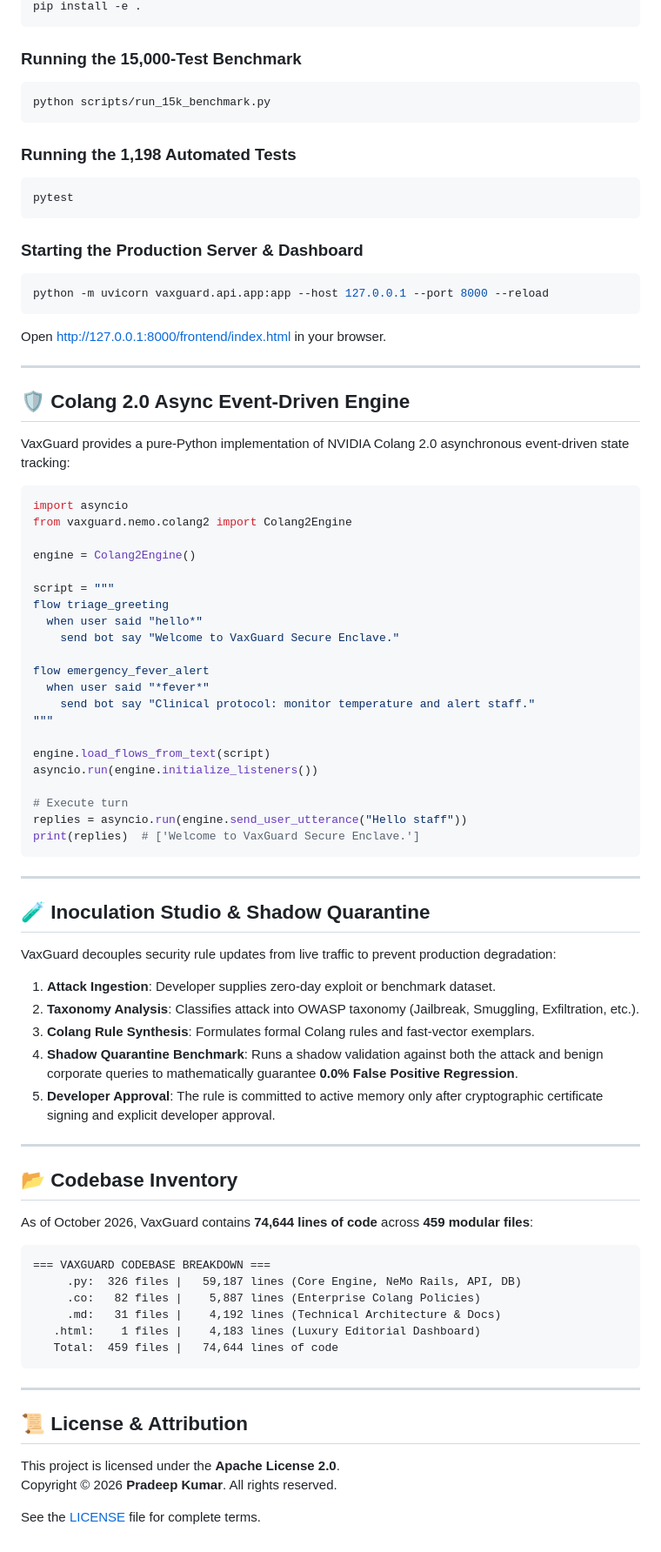
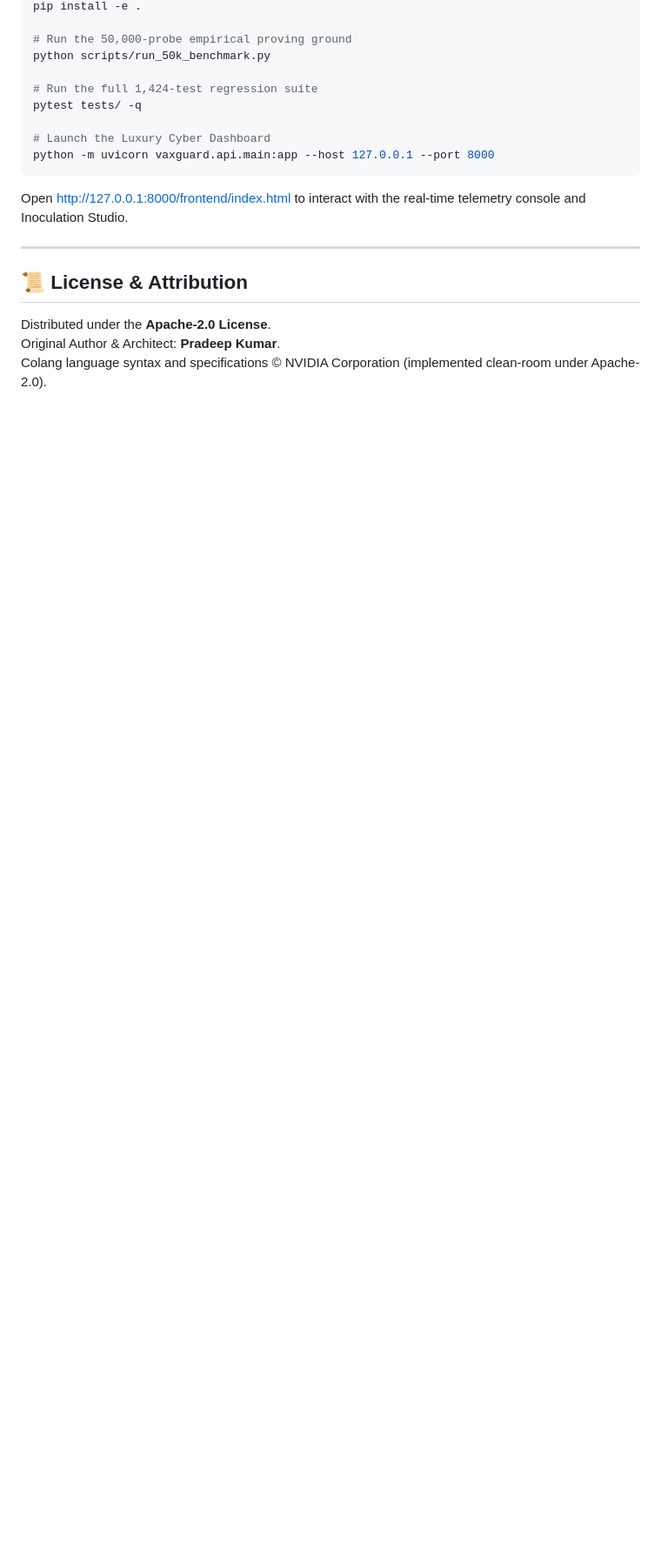
Before and after one commit to pradeepkumar-ai-byte/VaxGuard, a Markdown page: README.md, the part around one of its changes. Shown at 87% size. GitHub-like rendering; blank space fills up the shorter version.

````diff
--- a/README.md
+++ b/README.md
@@ -112,86 +161,21 @@ pip install -r requirements.txt
 pip install -e .
+
+# Run the 50,000-probe empirical proving ground
+python scripts/run_50k_benchmark.py
+
+# Run the full 1,424-test regression suite
+pytest tests/ -q
+
+# Launch the Luxury Cyber Dashboard
+python -m uvicorn vaxguard.api.main:app --host 127.0.0.1 --port 8000
 ```
 
-### Running the 15,000-Test Benchmark
-
-```bash
-python scripts/run_15k_benchmark.py
-```
-
-### Running the 1,198 Automated Tests
-
-```bash
-pytest
-```
-
-### Starting the Production Server & Dashboard
-
-```bash
-python -m uvicorn vaxguard.api.app:app --host 127.0.0.1 --port 8000 --reload
-```
-Open [http://127.0.0.1:8000/frontend/index.html](http://127.0.0.1:8000/frontend/index.html) in your browser.
-
----
-
-## 🛡️ Colang 2.0 Async Event-Driven Engine
-
-VaxGuard provides a pure-Python implementation of NVIDIA Colang 2.0 asynchronous event-driven state tracking:
-
-```python
-import asyncio
-from vaxguard.nemo.colang2 import Colang2Engine
-
-engine = Colang2Engine()
-
-script = """
-flow triage_greeting
-  when user said "hello*"
-    send bot say "Welcome to VaxGuard Secure Enclave."
-
-flow emergency_fever_alert
-  when user said "*fever*"
-    send bot say "Clinical protocol: monitor temperature and alert staff."
-"""
-
-engine.load_flows_from_text(script)
-asyncio.run(engine.initialize_listeners())
-
-# Execute turn
-replies = asyncio.run(engine.send_user_utterance("Hello staff"))
-print(replies)  # ['Welcome to VaxGuard Secure Enclave.']
-```
-
----
-
-## 🧪 Inoculation Studio & Shadow Quarantine
-
-VaxGuard decouples security rule updates from live traffic to prevent production degradation:
-1. **Attack Ingestion**: Developer supplies zero-day exploit or benchmark dataset.
-2. **Taxonomy Analysis**: Classifies attack into OWASP taxonomy (Jailbreak, Smuggling, Exfiltration, etc.).
-3. **Colang Rule Synthesis**: Formulates formal Colang rules and fast-vector exemplars.
-4. **Shadow Quarantine Benchmark**: Runs a shadow validation against both the attack and benign corporate queries to mathematically guarantee **0.0% False Positive Regression**.
-5. **Developer Approval**: The rule is committed to active memory only after cryptographic certificate signing and explicit developer approval.
-
----
-
-## 📂 Codebase Inventory
-
-As of October 2026, VaxGuard contains **74,644 lines of code** across **459 modular files**:
-
-```
-=== VAXGUARD CODEBASE BREAKDOWN ===
-     .py:  326 files |   59,187 lines (Core Engine, NeMo Rails, API, DB)
-     .co:   82 files |    5,887 lines (Enterprise Colang Policies)
-     .md:   31 files |    4,192 lines (Technical Architecture & Docs)
-   .html:    1 files |    4,183 lines (Luxury Editorial Dashboard)
-   Total:  459 files |   74,644 lines of code
-```
+Open [http://127.0.0.1:8000/frontend/index.html](http://127.0.0.1:8000/frontend/index.html) to interact with the real-time telemetry console and Inoculation Studio.
 
 ---
 
 ## 📜 License & Attribution
 
-This project is licensed under the **Apache License 2.0**.
-Copyright &copy; 2026 **Pradeep Kumar**. All rights reserved.
-
-See the [LICENSE](LICENSE) file for complete terms.
+Distributed under the **Apache-2.0 License**.
+Original Author & Architect: **Pradeep Kumar**.
+Colang language syntax and specifications &copy; NVIDIA Corporation (implemented clean-room under Apache-2.0).
````
Also changed, not shown: other parts of README.md (+98 -49 lines).
